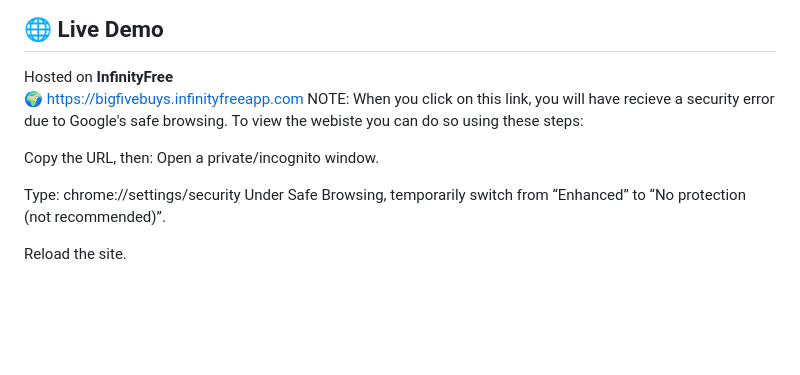
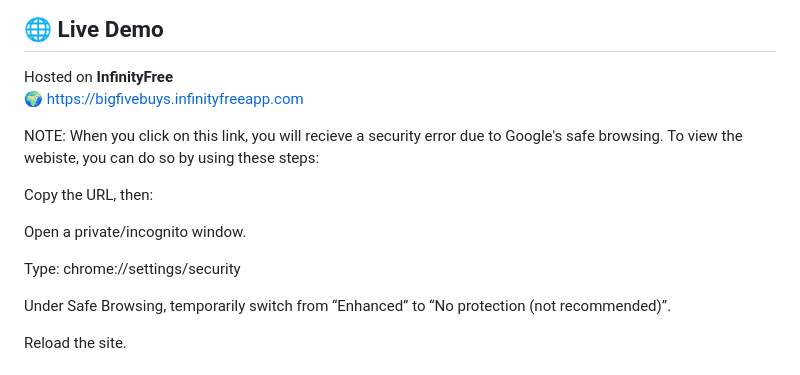
Before and after one commit to AravCodesZA/BigFiveBuys, a Markdown page: README.md, the part around the change. GitHub-like rendering; blank space fills up the shorter version.

Commit message:
Clarify steps to bypass security error for demo
Updated instructions for accessing the live demo site.

```diff
--- a/README.md
+++ b/README.md
@@ -75,13 +75,16 @@ With over **70% of South African users citing fraud as a key barrier to e-commer
 
 Hosted on **InfinityFree**
 🌍 [https://bigfivebuys.infinityfreeapp.com](https://bigfivebuys.infinityfreeapp.com)
-NOTE: When you click on this link, you will have recieve a security error due to Google's safe browsing.
-To view the webiste you can do so using these steps:
+
+NOTE: When you click on this link, you will recieve a security error due to Google's safe browsing.
+To view the webiste, you can do so by using these steps:
 
 Copy the URL, then:
+
 Open a private/incognito window.
 
 Type: chrome://settings/security
+
 Under Safe Browsing, temporarily switch from “Enhanced” to “No protection (not recommended)”.
 
 Reload the site.
```
